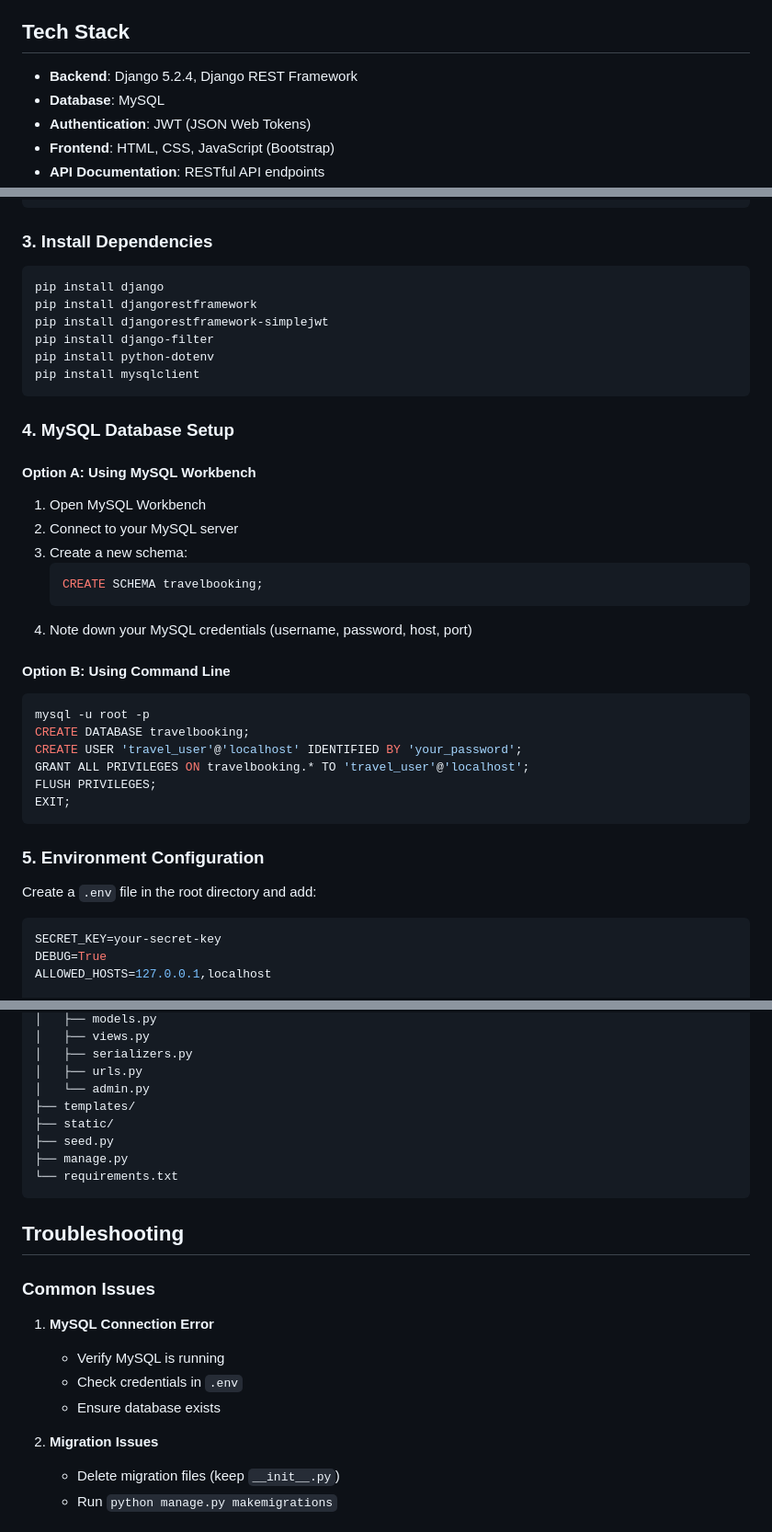
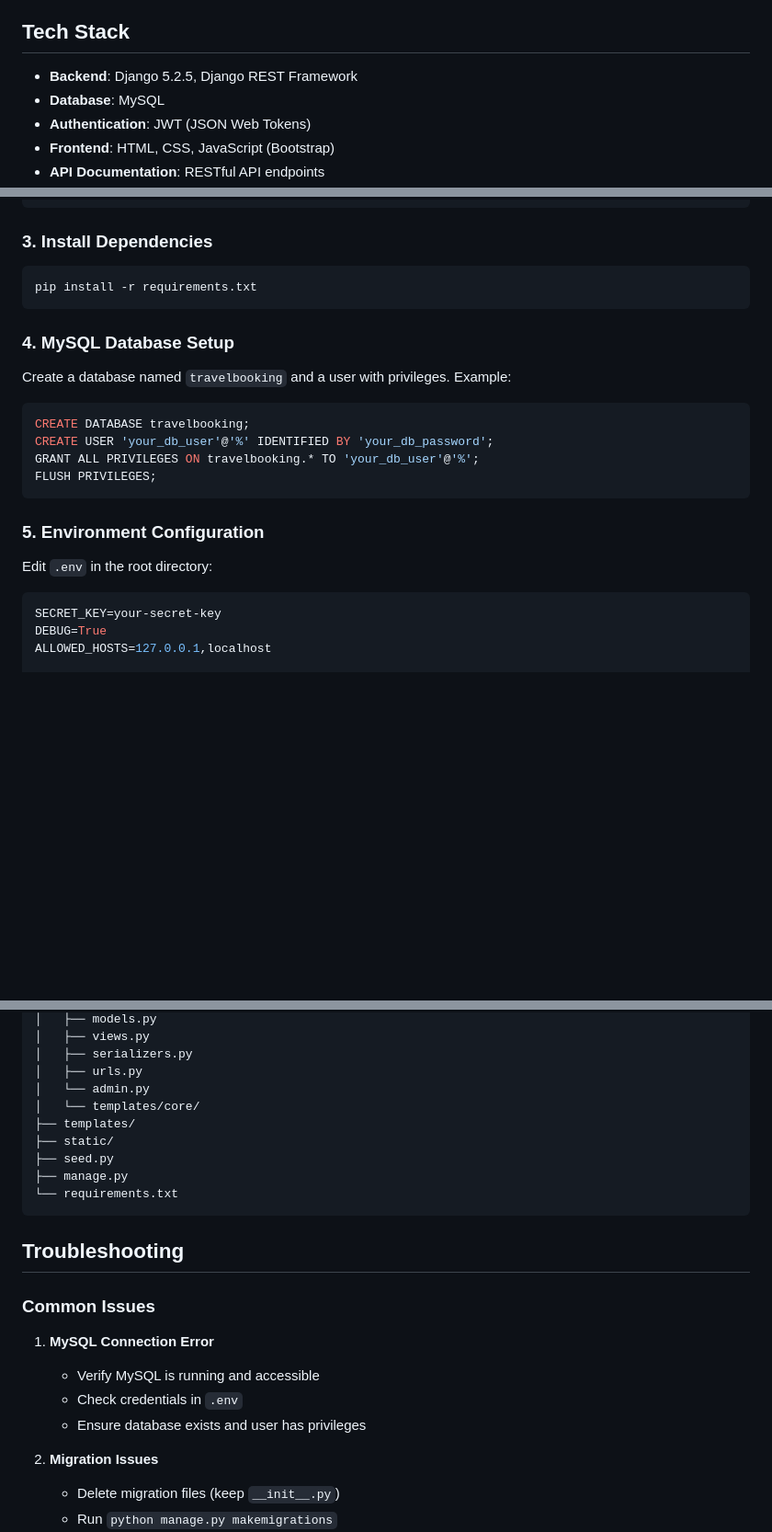
Before and after one commit to jsumit649/Travel_Booking, a Markdown page: README.md, 3 parts joined by grey strips. Shown at 92% size. Rendered like a GitHub page; blank space fills up the shorter version.

````diff
--- a/README.md
+++ b/README.md
@@ -21,7 +21,7 @@ A comprehensive Django-based travel booking system that allows users to search,
 
 ## Tech Stack
 
-- **Backend**: Django 5.2.4, Django REST Framework
+- **Backend**: Django 5.2.5, Django REST Framework
 - **Database**: MySQL
 - **Authentication**: JWT (JSON Web Tokens)
 - **Frontend**: HTML, CSS, JavaScript (Bootstrap)
@@ -58,40 +58,23 @@ source venv/bin/activate
 ### 3. Install Dependencies
 
 ```bash
-pip install django
-pip install djangorestframework
-pip install djangorestframework-simplejwt
-pip install django-filter
-pip install python-dotenv
-pip install mysqlclient
+pip install -r requirements.txt
 ```
 
 ### 4. MySQL Database Setup
 
-#### Option A: Using MySQL Workbench
+Create a database named `travelbooking` and a user with privileges. Example:
 
-1. Open MySQL Workbench
-2. Connect to your MySQL server
-3. Create a new schema:
-   ```sql
-   CREATE SCHEMA travelbooking;
-   ```
-4. Note down your MySQL credentials (username, password, host, port)
-
-#### Option B: Using Command Line
-
-```bash
-mysql -u root -p
+```sql
 CREATE DATABASE travelbooking;
-CREATE USER 'travel_user'@'localhost' IDENTIFIED BY 'your_password';
-GRANT ALL PRIVILEGES ON travelbooking.* TO 'travel_user'@'localhost';
+CREATE USER 'your_db_user'@'%' IDENTIFIED BY 'your_db_password';
+GRANT ALL PRIVILEGES ON travelbooking.* TO 'your_db_user'@'%';
 FLUSH PRIVILEGES;
-EXIT;
 ```
 
 ### 5. Environment Configuration
 
-Create a `.env` file in the root directory and add:
+Edit `.env` in the root directory:
 
 ```env
 SECRET_KEY=your-secret-key
@@ -215,6 +227,7 @@ Travel_Booking/
 │   ├── serializers.py
 │   ├── urls.py
 │   └── admin.py
+│   └── templates/core/
 ├── templates/
 ├── static/
 ├── seed.py
@@ -227,9 +240,9 @@ Travel_Booking/
 ### Common Issues
 
 1. **MySQL Connection Error**
-   - Verify MySQL is running
+   - Verify MySQL is running and accessible
    - Check credentials in `.env`
-   - Ensure database exists
+   - Ensure database exists and user has privileges
 
 2. **Migration Issues**
    - Delete migration files (keep `__init__.py`)
````
Also changed, not shown: other parts of README.md (+61 -32 lines).
